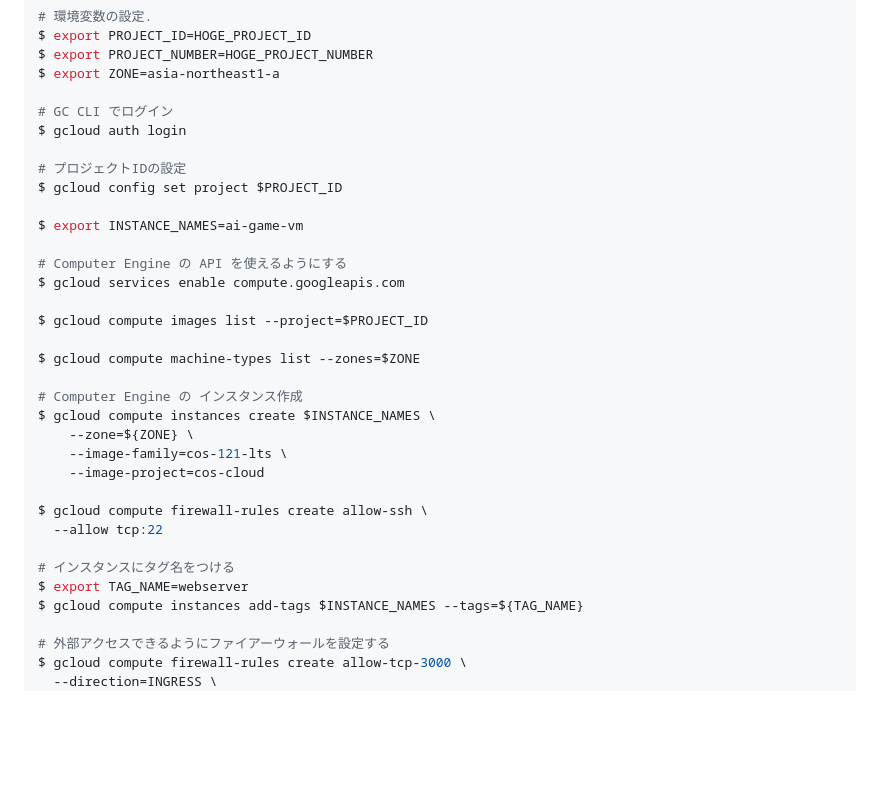
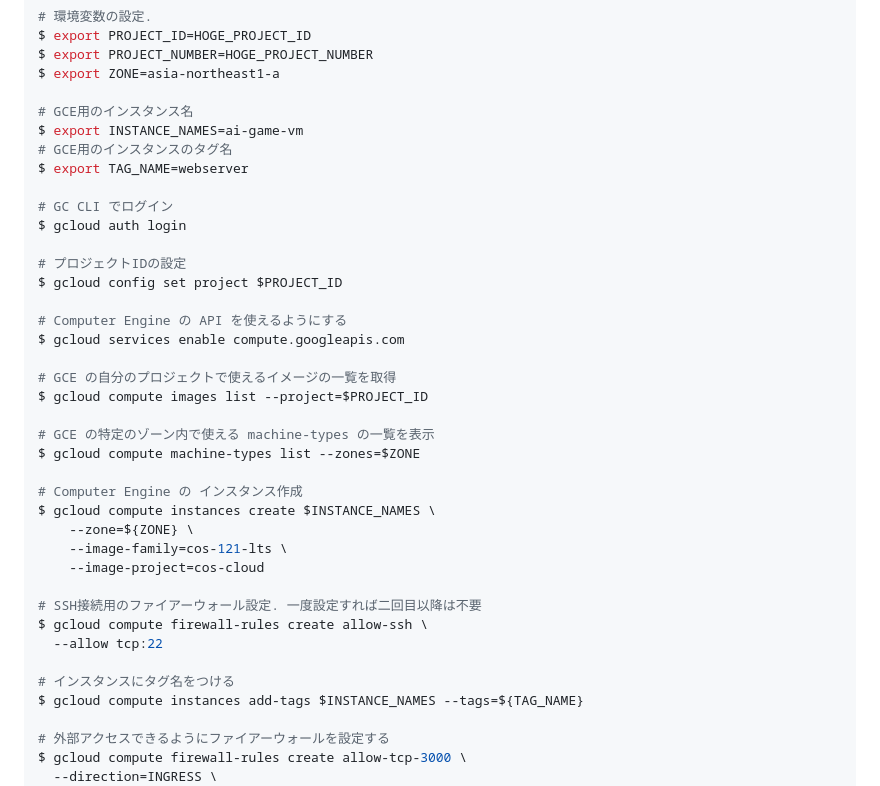
Before and after one commit to KJMAN678/AIAgentHackathon2nd, a Markdown page: README.md, the part around the change. Drawn GitHub-style; blank space fills up the shorter version.

Commit message:
README.md: change なんのコマンドかわかるようにコメント追加.

```diff
--- a/README.md
+++ b/README.md
@@ -12,19 +12,24 @@ $ export PROJECT_ID=HOGE_PROJECT_ID
 $ export PROJECT_NUMBER=HOGE_PROJECT_NUMBER
 $ export ZONE=asia-northeast1-a
 
+# GCE用のインスタンス名
+$ export INSTANCE_NAMES=ai-game-vm
+# GCE用のインスタンスのタグ名
+$ export TAG_NAME=webserver
+
 # GC CLI でログイン
 $ gcloud auth login
 
 # プロジェクトIDの設定
 $ gcloud config set project $PROJECT_ID
 
-$ export INSTANCE_NAMES=ai-game-vm
-
 # Computer Engine の API を使えるようにする
 $ gcloud services enable compute.googleapis.com
 
+# GCE の自分のプロジェクトで使えるイメージの一覧を取得
 $ gcloud compute images list --project=$PROJECT_ID
 
+# GCE の特定のゾーン内で使える machine-types の一覧を表示
 $ gcloud compute machine-types list --zones=$ZONE
 
 # Computer Engine の インスタンス作成
@@ -33,11 +38,11 @@ $ gcloud compute instances create $INSTANCE_NAMES \
     --image-family=cos-121-lts \
     --image-project=cos-cloud
 
+# SSH接続用のファイアーウォール設定. 一度設定すれば二回目以降は不要
 $ gcloud compute firewall-rules create allow-ssh \
   --allow tcp:22
 
 # インスタンスにタグ名をつける
-$ export TAG_NAME=webserver
 $ gcloud compute instances add-tags $INSTANCE_NAMES --tags=${TAG_NAME}
 
 # 外部アクセスできるようにファイアーウォールを設定する
```
